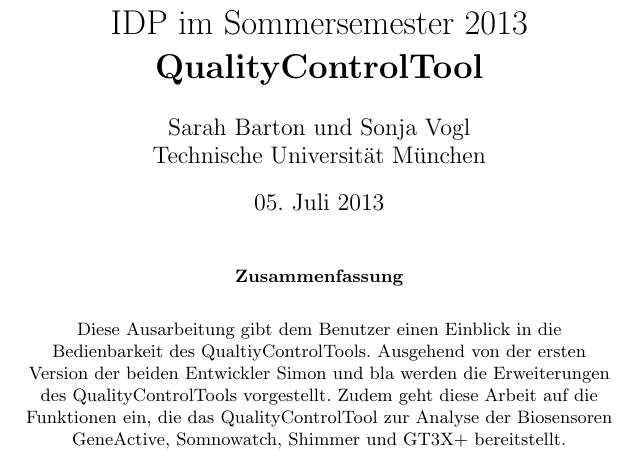
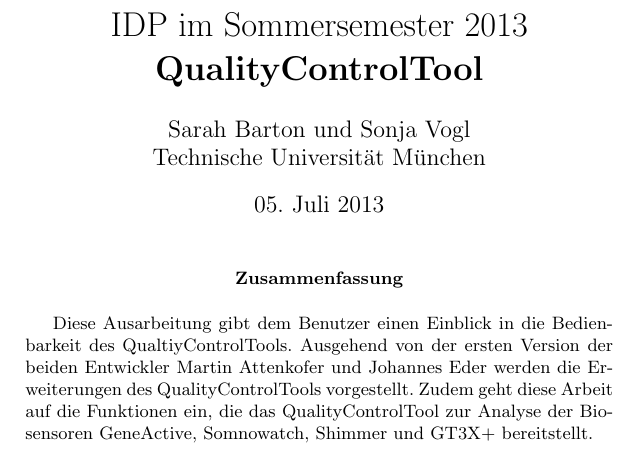
Before and after one commit to baerchen/qualitytool, a LaTeX paper (Ausarbeitung.tex): part of page 1 of 28, cut so that both start at the same text. Compiled offline with pdfLaTeX; the source files are stored in an older character set and shown here as Unicode.

Commit message:
Verbesserung

```diff
--- a/Ausarbeitung.tex
+++ b/Ausarbeitung.tex
@@ -30,11 +30,11 @@
 %\label{tum}
 %\end{figure}
 
+\begin{center}
+\begin{abstract}
 
-\begin{abstract}
-\begin{center}
 \noindent
 
 Diese Ausarbeitung gibt dem Benutzer einen Einblick in die Bedienbarkeit des QualtiyControlTools.
-Ausgehend von der ersten Version der beiden Entwickler Simon und bla werden die Erweiterungen des QualityControlTools vorgestellt.
+Ausgehend von der ersten Version der beiden Entwickler Martin Attenkofer und Johannes Eder werden die Erweiterungen des QualityControlTools vorgestellt.
 Zudem geht diese Arbeit auf die Funktionen ein, die das QualityControlTool zur Analyse der Biosensoren GeneActive, Somnowatch, Shimmer und GT3X+  bereitstellt.
```
Also changed, not shown: Ausarbeitung.pdf, Ausarbeitung.tex (3 more changed lines), 1 other file.
